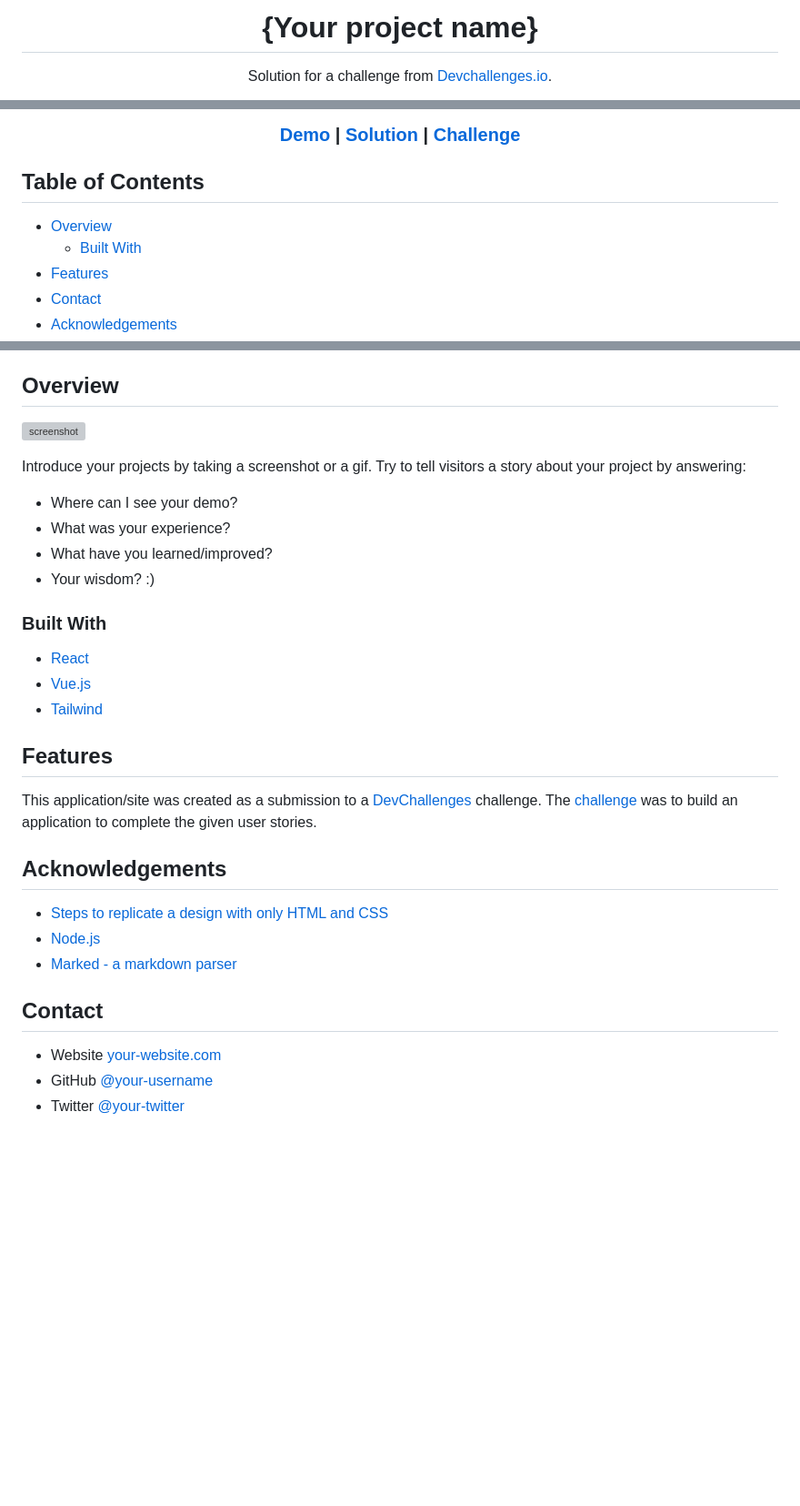
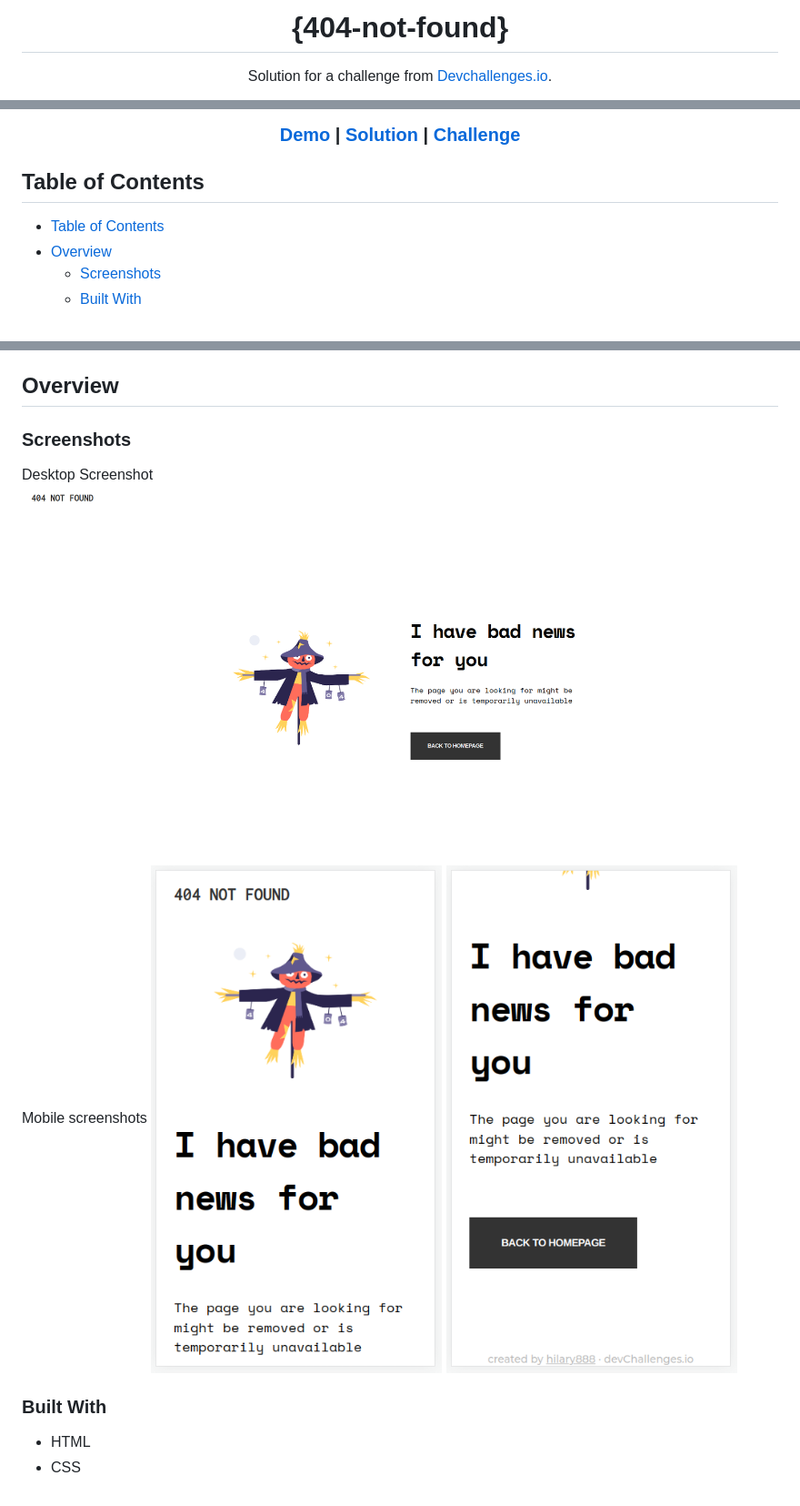
Before and after one commit to hilary888/404-not-found, a Markdown page: README.md, 3 parts joined by grey strips. Shown: that part at 91% size. Rendered like a GitHub page; pictures changed too: screenshots/desktop.png (added), screenshots/mobile-1.png (added), screenshots/mobile-2.png (added); blank space fills up the shorter version; grey boxes are pictures that could not be loaded.

Commit message:
[dev] - update README

```diff
--- a/README.md
+++ b/README.md
@@ -1,6 +1,4 @@
-<!-- Please update value in the {}  -->
-
-<h1 align="center">{Your project name}</h1>
+<h1 align="center">{404-not-found}</h1>
 
 <div align="center">
    Solution for a challenge from  <a href="http://devchallenges.io" target="_blank">Devchallenges.io</a>.
@@ -26,9 +24,8 @@
 
 ## Table of Contents
 
+- [Table of Contents](#table-of-contents)
 - [Overview](#overview)
+  - [Screenshots](#screenshots)
   - [Built With](#built-with)
-- [Features](#features)
-- [Contact](#contact)
-- [Acknowledgements](#acknowledgements)
 
@@ -36,40 +34,14 @@
 
 ## Overview
+### Screenshots
+Desktop Screenshot
+![desktop screenshot](./screenshots/desktop.png)
 
-![screenshot](https://user-images.githubusercontent.com/16707738/92399059-5716eb00-f132-11ea-8b14-bcacdc8ec97b.png)
-
-Introduce your projects by taking a screenshot or a gif. Try to tell visitors a story about your project by answering:
-
-- Where can I see your demo?
-- What was your experience?
-- What have you learned/improved?
-- Your wisdom? :)
+Mobile screenshots
+![mobile screenshot](./screenshots/mobile-1.png)
+![mobile screenshot](./screenshots/mobile-2.png)
 
 ### Built With
 
-<!-- This section should list any major frameworks that you built your project using. Here are a few examples.-->
-
-- [React](https://reactjs.org/)
-- [Vue.js](https://vuejs.org/)
-- [Tailwind](https://tailwindcss.com/)
-
-## Features
-
-<!-- List the features of your application or follow the template. Don't share the figma file here :) -->
-
-This application/site was created as a submission to a [DevChallenges](https://devchallenges.io/challenges) challenge. The [challenge](https://devchallenges.io/challenges/wBunSb7FPrIepJZAg0sY) was to build an application to complete the given user stories.
-
-
-## Acknowledgements
-
-<!-- This section should list any articles or add-ons/plugins that helps you to complete the project. This is optional but it will help you in the future. For exmpale -->
-
-- [Steps to replicate a design with only HTML and CSS](https://devchallenges-blogs.web.app/how-to-replicate-design/)
-- [Node.js](https://nodejs.org/)
-- [Marked - a markdown parser](https://github.com/chjj/marked)
-
-## Contact
-
-- Website [your-website.com](https://{your-web-site-link})
-- GitHub [@your-username](https://{github.com/your-usermame})
-- Twitter [@your-twitter](https://{twitter.com/your-username})
+- HTML
+- CSS
```
Also changed, not shown: other parts of README.md (+5 -4 lines), 1 other file.
